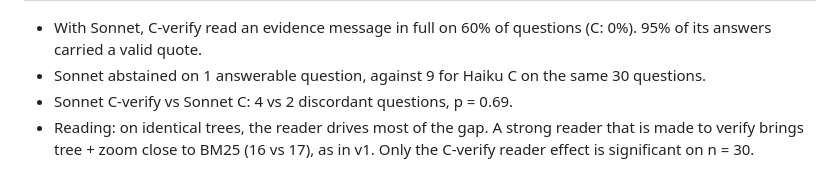
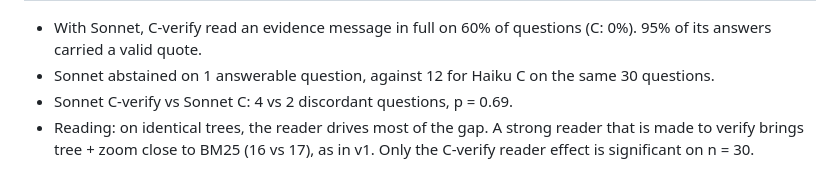
Before and after one commit to thomasfevre/agent-memory-bench, a Markdown page: docs/optchat-v2-results.md, the part around the change. GitHub-like rendering.

Commit message:
fix: correct Haiku abstention count in reader-swap section
Co-Authored-By: Claude Opus 5.5 <noreply@anthropic.com>
Claude-Session: https://claude.ai/code/session_013TaEuZJLjsJsEUFceeS1Sj

```diff
--- a/docs/optchat-v2-results.md
+++ b/docs/optchat-v2-results.md
@@ -114,7 +114,7 @@ Same 30 answerable questions, paired:
 
 - With Sonnet, C-verify read an evidence message in full on 60% of
   questions (C: 0%). 95% of its answers carried a valid quote.
-- Sonnet abstained on 1 answerable question, against 9 for Haiku C on the
+- Sonnet abstained on 1 answerable question, against 12 for Haiku C on the
   same 30 questions.
 - Sonnet C-verify vs Sonnet C: 4 vs 2 discordant questions, p = 0.69.
 - Reading: on identical trees, the reader drives most of the gap. A strong
```
